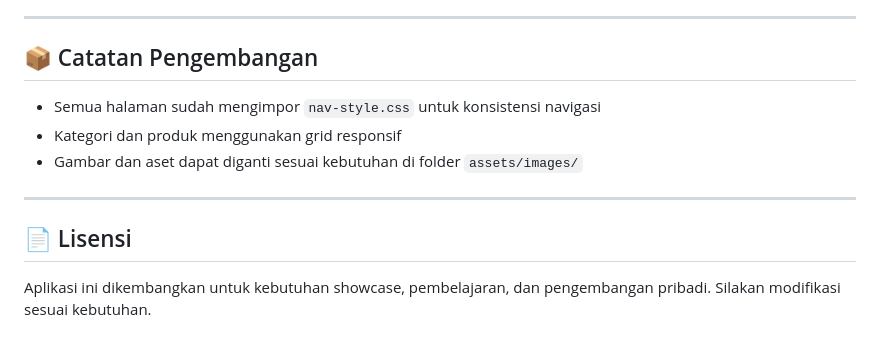
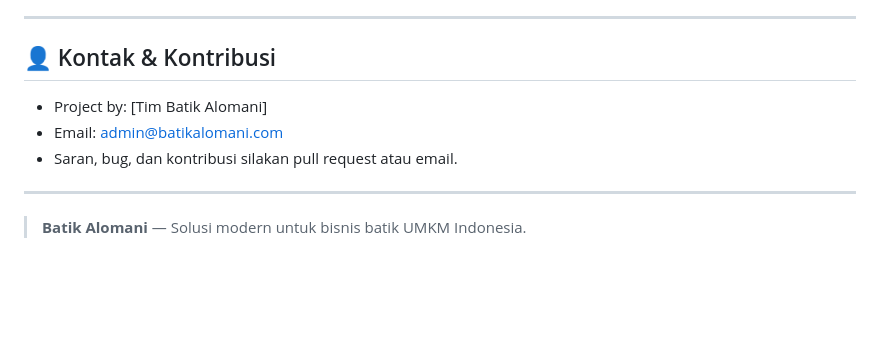
Before and after one commit to steven7281/Alomani, a Markdown page: README.md, the part around one of its changes. Rendered like a GitHub page; blank space fills up the shorter version.

```diff
--- a/README.md
+++ b/README.md
@@ -91,12 +81,11 @@ Password: adminini
 
 ---
 
-## 📦 Catatan Pengembangan
-- Semua halaman sudah mengimpor `nav-style.css` untuk konsistensi navigasi
-- Kategori dan produk menggunakan grid responsif
-- Gambar dan aset dapat diganti sesuai kebutuhan di folder `assets/images/`
+## 👤 Kontak & Kontribusi
+- Project by: [Tim Batik Alomani]
+- Email: admin@batikalomani.com
+- Saran, bug, dan kontribusi silakan pull request atau email.
 
 ---
 
-## 📄 Lisensi
-Aplikasi ini dikembangkan untuk kebutuhan showcase, pembelajaran, dan pengembangan pribadi. Silakan modifikasi sesuai kebutuhan.
+> **Batik Alomani** — Solusi modern untuk bisnis batik UMKM Indonesia.
```
Also changed, not shown: other parts of README.md (+46 -56 lines).
